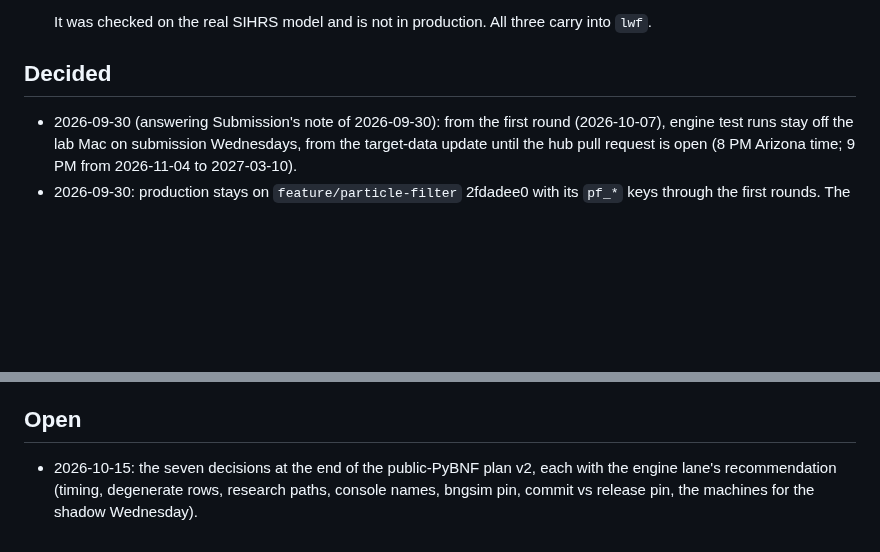
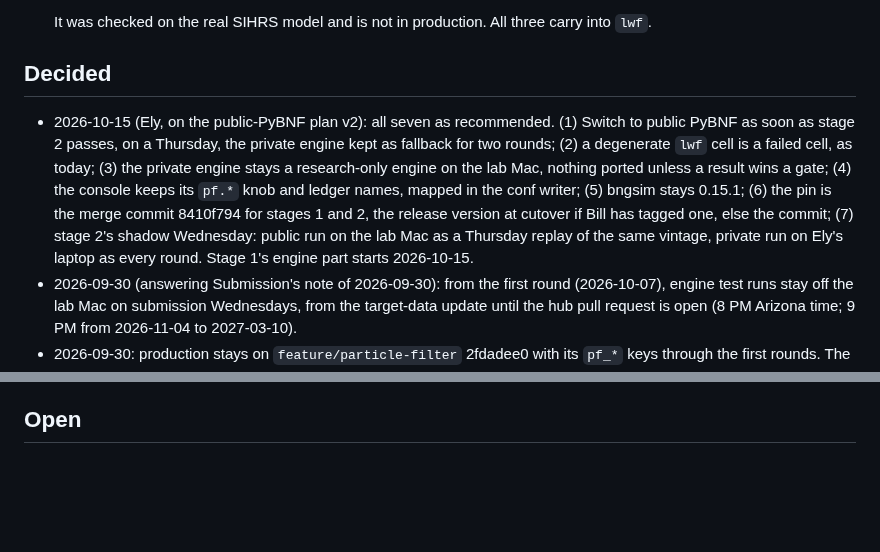
Before and after one commit to elyfmiller/flubnf, a Markdown page: docs/team/engine.md, 2 parts joined by grey strips. Rendered like a GitHub page; blank space fills up the shorter version.

Commit message:
Engine notes: Ely's seven decisions on the public-PyBNF plan

```diff
--- a/docs/team/engine.md
+++ b/docs/team/engine.md
@@ -151,6 +151,17 @@ this file here.
 
 ## Decided
 
+- 2026-10-15 (Ely, on the public-PyBNF plan v2): all seven as recommended.
+  (1) Switch to public PyBNF as soon as stage 2 passes, on a Thursday, the
+  private engine kept as fallback for two rounds; (2) a degenerate `lwf`
+  cell is a failed cell, as today; (3) the private engine stays a
+  research-only engine on the lab Mac, nothing ported unless a result wins
+  a gate; (4) the console keeps its `pf.*` knob and ledger names, mapped in
+  the conf writer; (5) bngsim stays 0.15.1; (6) the pin is the merge commit
+  8410f794 for stages 1 and 2, the release version at cutover if Bill has
+  tagged one, else the commit; (7) stage 2's shadow Wednesday: public run
+  on the lab Mac as a Thursday replay of the same vintage, private run on
+  Ely's laptop as every round. Stage 1's engine part starts 2026-10-15.
 - 2026-09-30 (answering Submission's note of 2026-09-30): from the first
   round (2026-10-07), engine test runs stay off the lab Mac on submission
   Wednesdays, from the target-data update until the hub pull request is
@@ -397,8 +408,3 @@ Model and Submission: nothing runs on the public engine yet.
    laptop as every round; the files diffed after.
 
 ## Open
-
-- 2026-10-15: the seven decisions at the end of the public-PyBNF plan v2,
-  each with the engine lane's recommendation (timing, degenerate rows,
-  research paths, console names, bngsim pin, commit vs release pin, the
-  machines for the shadow Wednesday).
```
